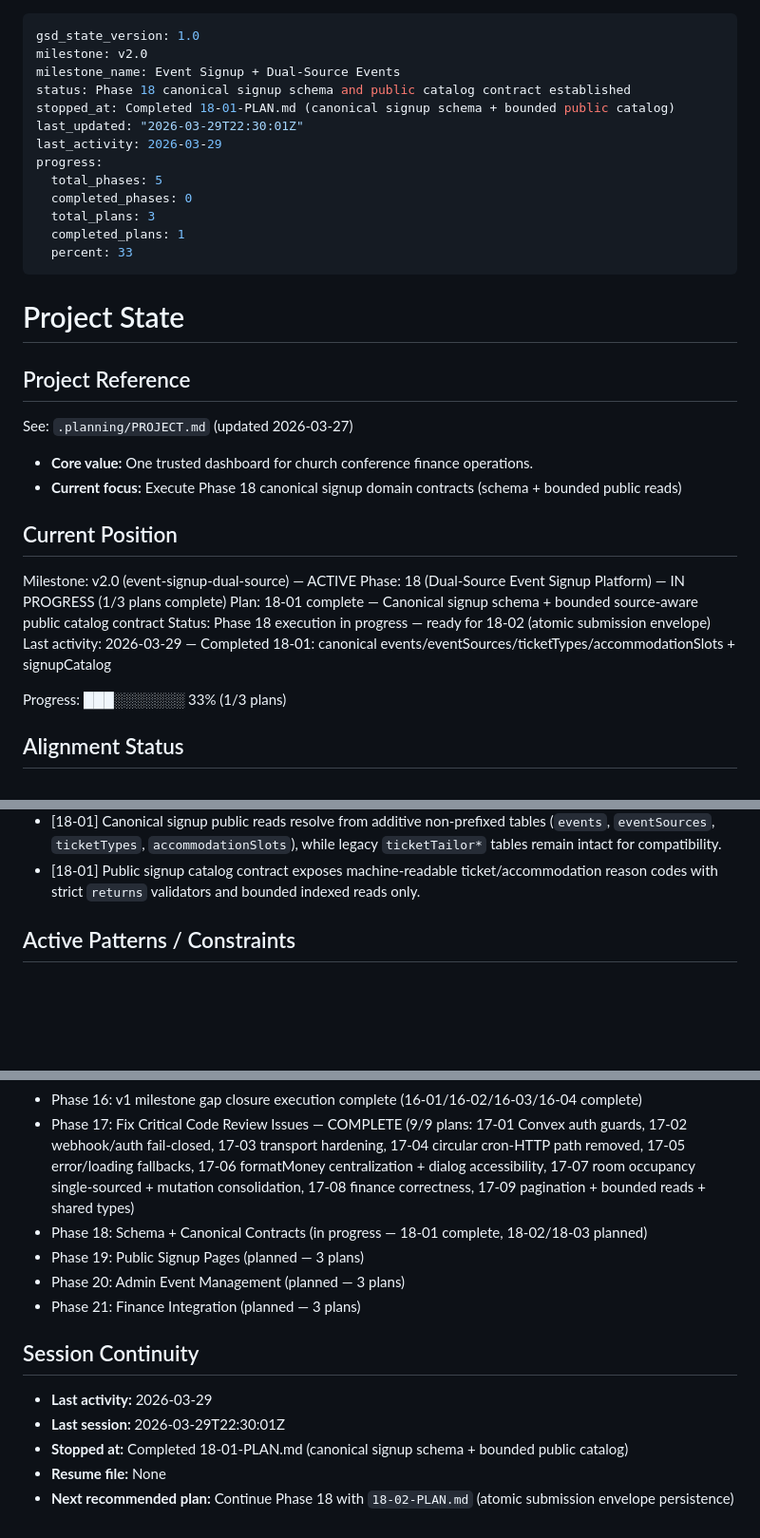
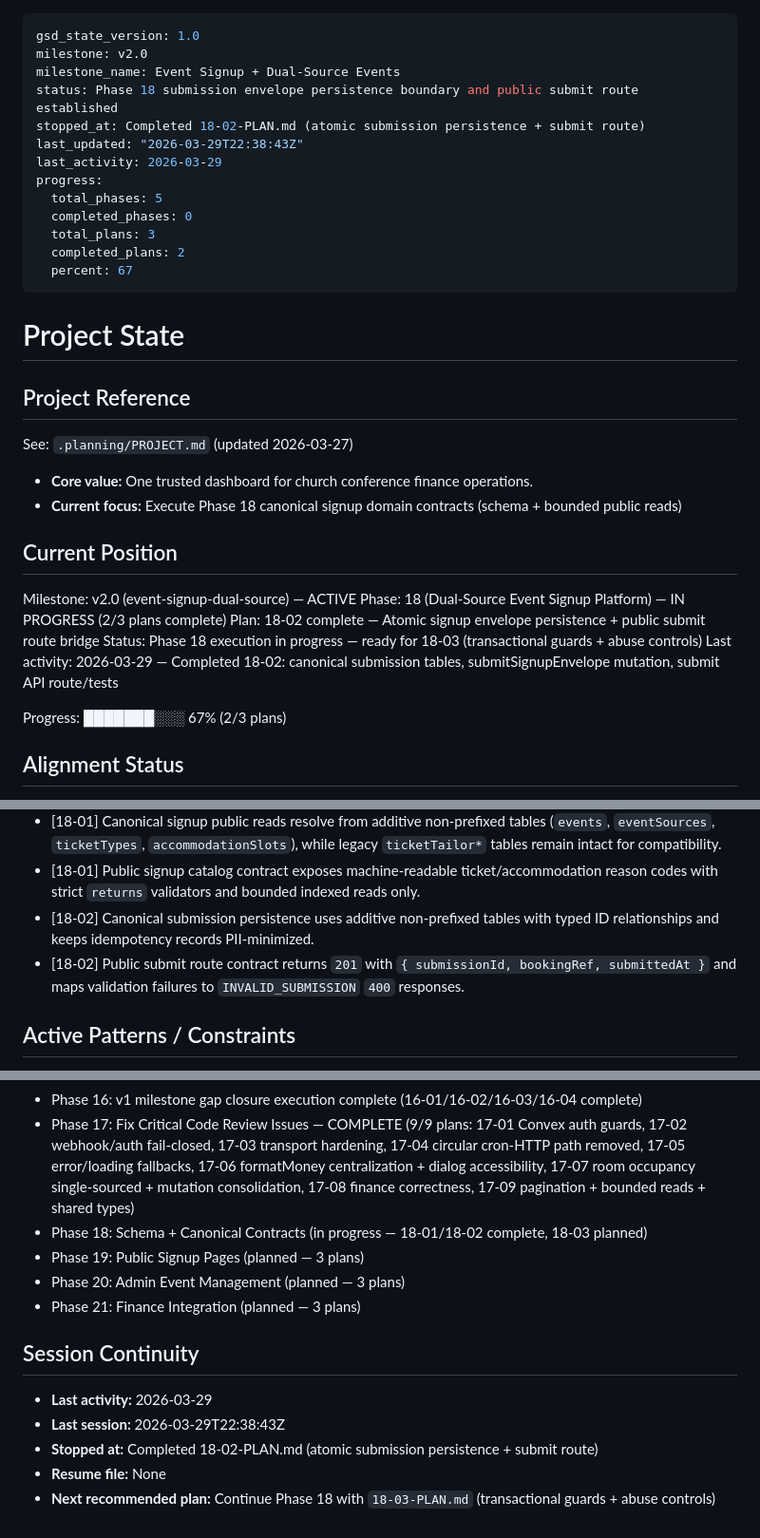
Before and after one commit to ClintonEmok/conference-finance-dashboard, a Markdown page: .planning/STATE.md, 3 parts joined by grey strips. Shown at 95% size. Drawn GitHub-style; blank space fills up the shorter version.

Commit message:
docs(18-02): complete atomic submission boundary plan
Tasks completed: 2/2
- Task 1: Build atomic envelope persistence mutation
- Task 2: Expose public submit route and server bridge

SUMMARY: .planning/phases/18-dual-source-event-signup-platform/18-02-SUMMARY.md

```diff
--- a/.planning/STATE.md
+++ b/.planning/STATE.md
@@ -2,16 +2,16 @@
 gsd_state_version: 1.0
 milestone: v2.0
 milestone_name: Event Signup + Dual-Source Events
-status: Phase 18 canonical signup schema and public catalog contract established
-stopped_at: Completed 18-01-PLAN.md (canonical signup schema + bounded public catalog)
-last_updated: "2026-03-29T22:30:01Z"
+status: Phase 18 submission envelope persistence boundary and public submit route established
+stopped_at: Completed 18-02-PLAN.md (atomic submission persistence + submit route)
+last_updated: "2026-03-29T22:38:43Z"
 last_activity: 2026-03-29
 progress:
   total_phases: 5
   completed_phases: 0
   total_plans: 3
-  completed_plans: 1
-  percent: 33
+  completed_plans: 2
+  percent: 67
 ---
 
 # Project State
@@ -26,12 +26,12 @@ See: `.planning/PROJECT.md` (updated 2026-03-27)
 ## Current Position
 
 Milestone: v2.0 (event-signup-dual-source) — ACTIVE
-Phase: 18 (Dual-Source Event Signup Platform) — IN PROGRESS (1/3 plans complete)
-Plan: 18-01 complete — Canonical signup schema + bounded source-aware public catalog contract
-Status: Phase 18 execution in progress — ready for 18-02 (atomic submission envelope)
-Last activity: 2026-03-29 — Completed 18-01: canonical events/eventSources/ticketTypes/accommodationSlots + signupCatalog
+Phase: 18 (Dual-Source Event Signup Platform) — IN PROGRESS (2/3 plans complete)
+Plan: 18-02 complete — Atomic signup envelope persistence + public submit route bridge
+Status: Phase 18 execution in progress — ready for 18-03 (transactional guards + abuse controls)
+Last activity: 2026-03-29 — Completed 18-02: canonical submission tables, submitSignupEnvelope mutation, submit API route/tests
 
-Progress: ███░░░░░░░ 33% (1/3 plans)
+Progress: ███████░░░ 67% (2/3 plans)
 
 ## Alignment Status
 
@@ -116,6 +117,8 @@ Recent decisions that future work should preserve:
 - [17-09] Extract shared Convex validators into lib/types/\* for cross-layer type contracts — payments, orders, attendees, accommodation, tikkie.
 - [18-01] Canonical signup public reads resolve from additive non-prefixed tables (`events`, `eventSources`, `ticketTypes`, `accommodationSlots`), while legacy `ticketTailor*` tables remain intact for compatibility.
 - [18-01] Public signup catalog contract exposes machine-readable ticket/accommodation reason codes with strict `returns` validators and bounded indexed reads only.
+- [18-02] Canonical submission persistence uses additive non-prefixed tables with typed ID relationships and keeps idempotency records PII-minimized.
+- [18-02] Public submit route contract returns `201` with `{ submissionId, bookingRef, submittedAt }` and maps validation failures to `INVALID_SUBMISSION` `400` responses.
 
 ## Active Patterns / Constraints
 
@@ -175,7 +179,7 @@ Recent decisions that future work should preserve:
 - Phase 15: Event-level Tikkie UI + attendee Tikkie cleanup (complete)
 - Phase 16: v1 milestone gap closure execution complete (16-01/16-02/16-03/16-04 complete)
 - Phase 17: Fix Critical Code Review Issues — COMPLETE (9/9 plans: 17-01 Convex auth guards, 17-02 webhook/auth fail-closed, 17-03 transport hardening, 17-04 circular cron-HTTP path removed, 17-05 error/loading fallbacks, 17-06 formatMoney centralization + dialog accessibility, 17-07 room occupancy single-sourced + mutation consolidation, 17-08 finance correctness, 17-09 pagination + bounded reads + shared types)
-- Phase 18: Schema + Canonical Contracts (in progress — 18-01 complete, 18-02/18-03 planned)
+- Phase 18: Schema + Canonical Contracts (in progress — 18-01/18-02 complete, 18-03 planned)
 - Phase 19: Public Signup Pages (planned — 3 plans)
 - Phase 20: Admin Event Management (planned — 3 plans)
 - Phase 21: Finance Integration (planned — 3 plans)
@@ -183,7 +187,7 @@ Recent decisions that future work should preserve:
 ## Session Continuity
 
 - **Last activity:** 2026-03-29
-- **Last session:** 2026-03-29T22:30:01Z
-- **Stopped at:** Completed 18-01-PLAN.md (canonical signup schema + bounded public catalog)
+- **Last session:** 2026-03-29T22:38:43Z
+- **Stopped at:** Completed 18-02-PLAN.md (atomic submission persistence + submit route)
 - **Resume file:** None
-- **Next recommended plan:** Continue Phase 18 with `18-02-PLAN.md` (atomic submission envelope persistence)
+- **Next recommended plan:** Continue Phase 18 with `18-03-PLAN.md` (transactional guards + abuse controls)
```
Also changed, not shown: other parts of .planning/STATE.md (+2 -0 lines), 1 other file.
